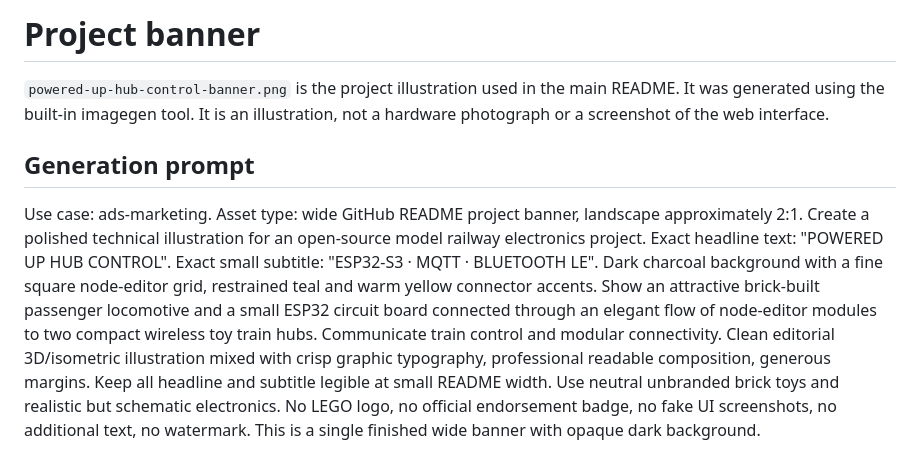
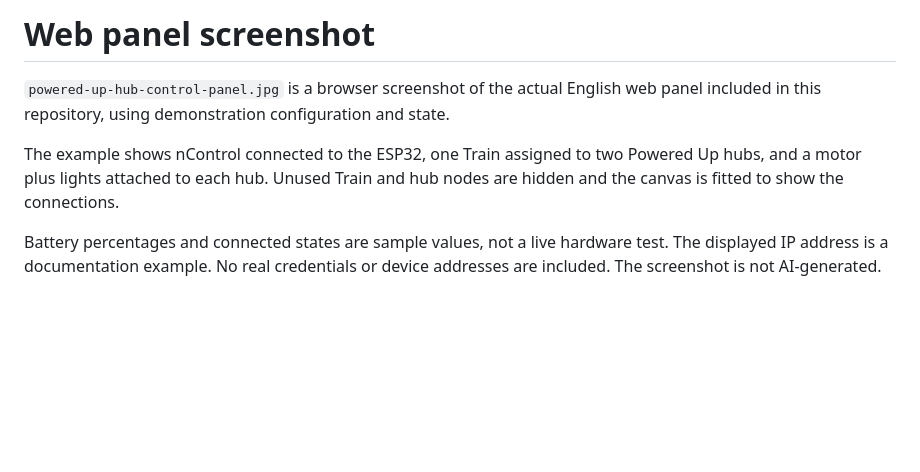
Before and after one commit to Vampir8/powered-up-hub-control, a Markdown page: docs/graphics/README.md, the part around the change. Rendered like a GitHub page; blank space fills up the shorter version.

Commit message:
Replace illustrated banner with actual web panel screenshot

```diff
--- a/docs/graphics/README.md
+++ b/docs/graphics/README.md
@@ -1,22 +1,12 @@
-# Project banner
+# Web panel screenshot
 
-`powered-up-hub-control-banner.png` is the project illustration used in the main
-README. It was generated using the built-in imagegen tool. It is an illustration,
-not a hardware photograph or a screenshot of the web interface.
+`powered-up-hub-control-panel.jpg` is a browser screenshot of the actual English
+web panel included in this repository, using demonstration configuration and state.
 
-## Generation prompt
+The example shows nControl connected to the ESP32, one Train assigned to two
+Powered Up hubs, and a motor plus lights attached to each hub. Unused Train and
+hub nodes are hidden and the canvas is fitted to show the connections.
 
-Use case: ads-marketing. Asset type: wide GitHub README project banner, landscape
-approximately 2:1. Create a polished technical illustration for an open-source
-model railway electronics project. Exact headline text: "POWERED UP HUB CONTROL".
-Exact small subtitle: "ESP32-S3 · MQTT · BLUETOOTH LE". Dark charcoal background
-with a fine square node-editor grid, restrained teal and warm yellow connector
-accents. Show an attractive brick-built passenger locomotive and a small ESP32
-circuit board connected through an elegant flow of node-editor modules to two
-compact wireless toy train hubs. Communicate train control and modular
-connectivity. Clean editorial 3D/isometric illustration mixed with crisp graphic
-typography, professional readable composition, generous margins. Keep all headline
-and subtitle legible at small README width. Use neutral unbranded brick toys and
-realistic but schematic electronics. No LEGO logo, no official endorsement badge,
-no fake UI screenshots, no additional text, no watermark. This is a single finished
-wide banner with opaque dark background.
+Battery percentages and connected states are sample values, not a live hardware
+test. The displayed IP address is a documentation example. No real credentials
+or device addresses are included. The screenshot is not AI-generated.
```
Also changed, not shown: README.md (+4 -1 lines), docs/graphics/powered-up-hub-control-panel.jpg (added), 1 other file.
